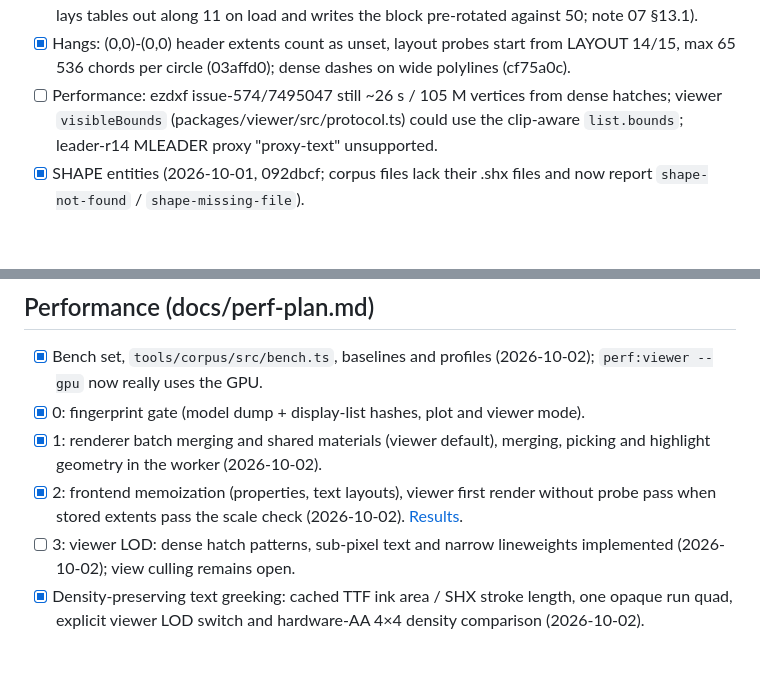
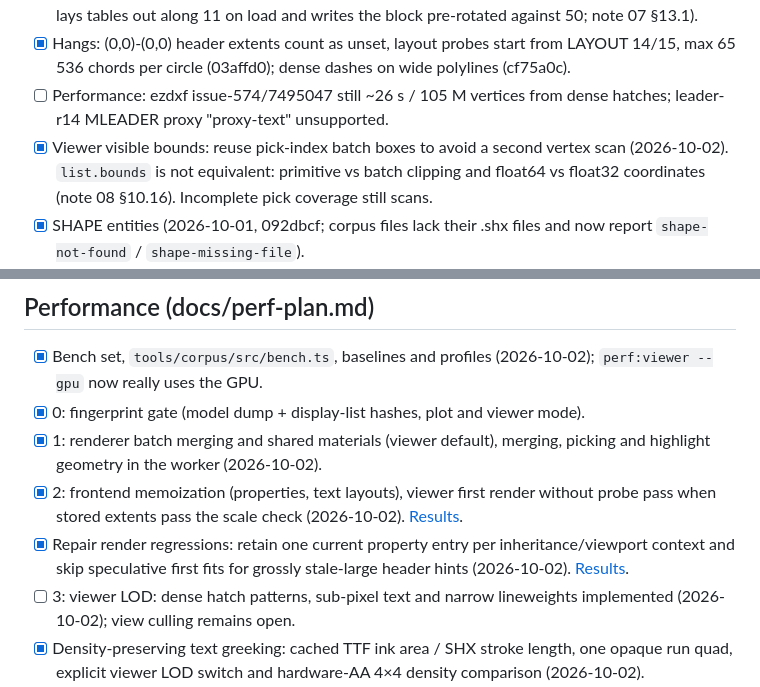
Before and after one commit to tth05/truedxf, a Markdown page: docs/TODO.md, 2 parts joined by grey strips. GitHub-like rendering; blank space fills up the shorter version.

Commit message:
Docs: regression investigation results

```diff
--- a/docs/TODO.md
+++ b/docs/TODO.md
@@ -132,8 +132,10 @@ default, FILLMODE for pattern hatches, extents edge tolerance.
 - [x] Hangs: (0,0)-(0,0) header extents count as unset, layout probes start from LAYOUT 14/15,
       max 65 536 chords per circle (03affd0); dense dashes on wide polylines (cf75a0c).
 - [ ] Performance: ezdxf issue-574/7495047 still ~26 s / 105 M vertices from dense hatches;
-      viewer `visibleBounds` (packages/viewer/src/protocol.ts) could use the clip-aware
-      `list.bounds`; leader-r14 MLEADER proxy "proxy-text" unsupported.
+      leader-r14 MLEADER proxy "proxy-text" unsupported.
+- [x] Viewer visible bounds: reuse pick-index batch boxes to avoid a second vertex scan
+      (2026-10-02). `list.bounds` is not equivalent: primitive vs batch clipping and float64
+      vs float32 coordinates (note 08 §10.16). Incomplete pick coverage still scans.
 - [x] SHAPE entities (2026-10-01, 092dbcf; corpus files lack their .shx files and now report
       `shape-not-found` / `shape-missing-file`).
 - [x] Vertical TEXT (STYLE flag 4) and MTEXT flow direction 3 (2acb863, 746652c).
@@ -185,6 +187,9 @@ default, FILLMODE for pattern hatches, extents edge tolerance.
       highlight geometry in the worker (2026-10-02).
 - [x] 2: frontend memoization (properties, text layouts), viewer first render without probe pass
       when stored extents pass the scale check (2026-10-02). [Results](perf-render-results.md).
+- [x] Repair render regressions: retain one current property entry per inheritance/viewport
+      context and skip speculative first fits for grossly stale-large header hints
+      (2026-10-02). [Results](perf-regress-results.md).
 - [ ] 3: viewer LOD: dense hatch patterns, sub-pixel text and narrow lineweights implemented
       (2026-10-02); view culling remains open.
 - [x] Density-preserving text greeking: cached TTF ink area / SHX stroke length, one opaque
```
Also changed, not shown: docs/perf-regress-results.md (added, +136 -0 lines).
